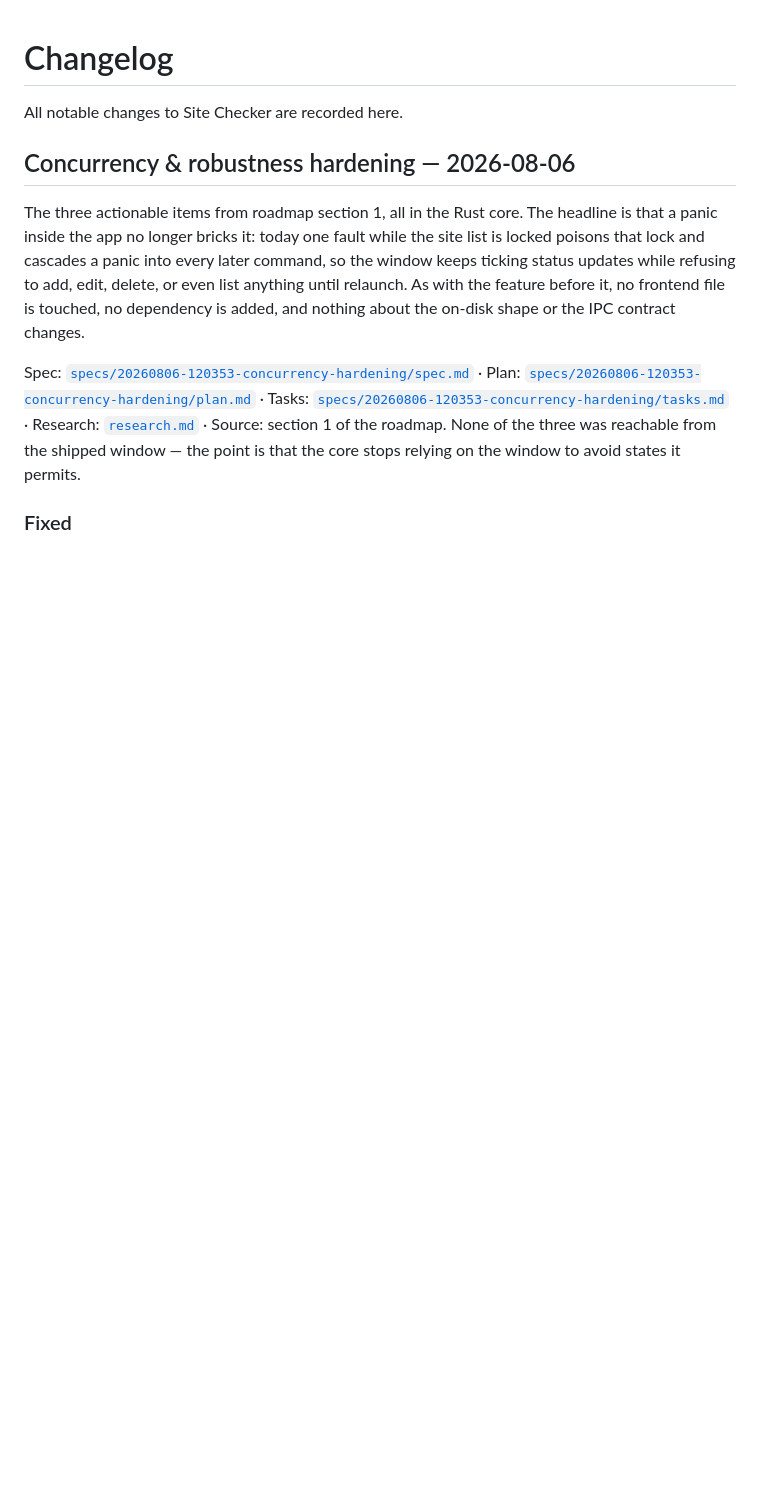
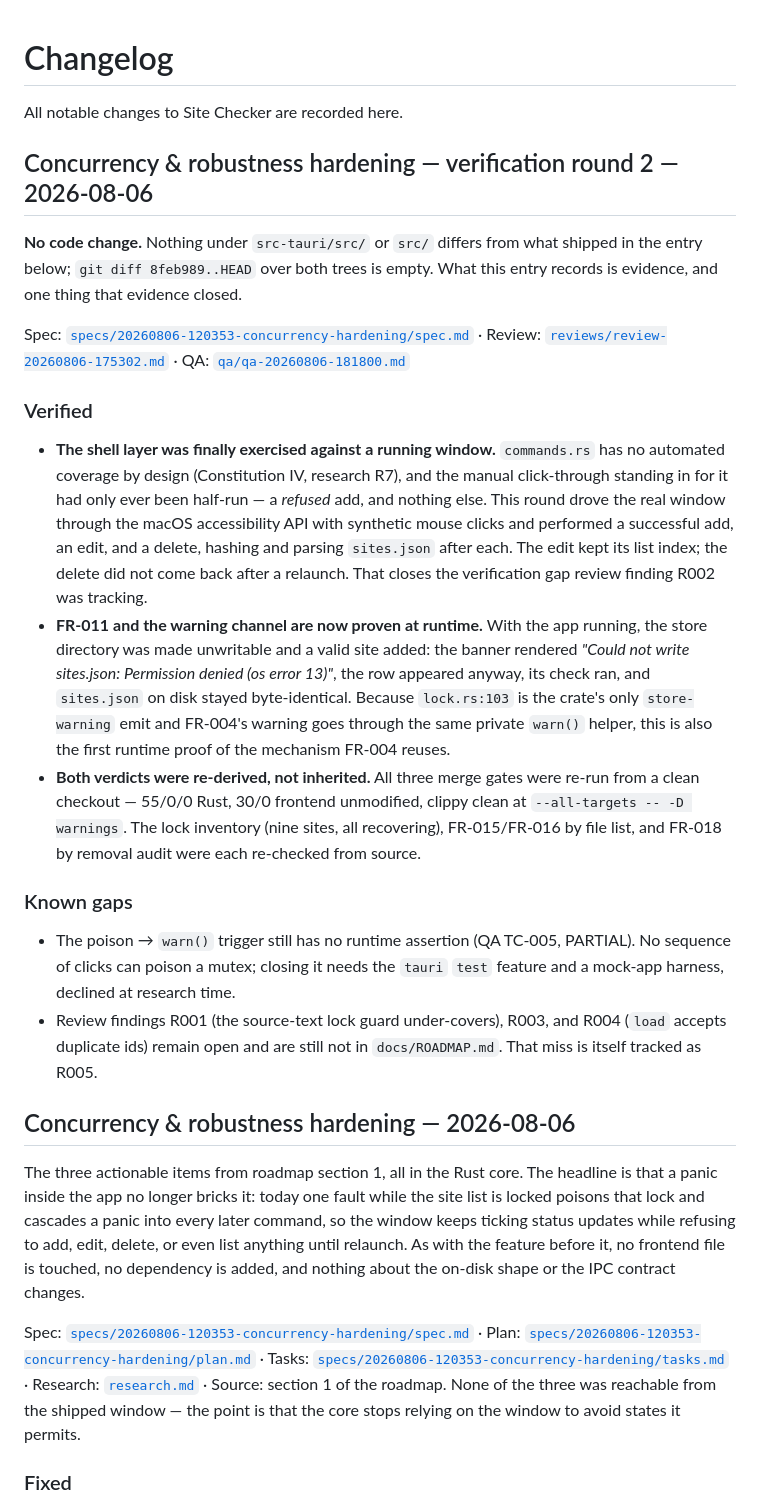
Before and after one commit to clintcparker/site-checker, a Markdown page: CHANGELOG.md, the part around the change. Rendered like a GitHub page; blank space fills up the shorter version.

Commit message:
docs: changelog entry for concurrency hardening verification round 2
Records the round honestly as a no-code-change entry: what it verified
(the add/edit/delete click-through against a running window, and FR-011
plus the store-warning channel at runtime), and what it left open (QA
TC-005's poison trigger, and review findings R001/R003/R004 still absent
from the roadmap).

Co-Authored-By: Claude Opus 5 (1M context) <noreply@anthropic.com>

```diff
--- a/CHANGELOG.md
+++ b/CHANGELOG.md
@@ -1,6 +1,48 @@
 # Changelog
 
 All notable changes to Site Checker are recorded here.
+
+## Concurrency & robustness hardening — verification round 2 — 2026-08-06
+
+**No code change.** Nothing under `src-tauri/src/` or `src/` differs from what
+shipped in the entry below; `git diff 8feb989..HEAD` over both trees is empty.
+What this entry records is evidence, and one thing that evidence closed.
+
+Spec: [`specs/20260806-120353-concurrency-hardening/spec.md`](specs/20260806-120353-concurrency-hardening/spec.md) ·
+Review: [`reviews/review-20260806-175302.md`](specs/20260806-120353-concurrency-hardening/reviews/review-20260806-175302.md) ·
+QA: [`qa/qa-20260806-181800.md`](specs/20260806-120353-concurrency-hardening/qa/qa-20260806-181800.md)
+
+### Verified
+
+- **The shell layer was finally exercised against a running window.** `commands.rs`
+  has no automated coverage by design (Constitution IV, research R7), and the manual
+  click-through standing in for it had only ever been half-run — a *refused* add, and
+  nothing else. This round drove the real window through the macOS accessibility API
+  with synthetic mouse clicks and performed a successful add, an edit, and a delete,
+  hashing and parsing `sites.json` after each. The edit kept its list index; the
+  delete did not come back after a relaunch. That closes the verification gap review
+  finding R002 was tracking.
+- **FR-011 and the warning channel are now proven at runtime.** With the app running,
+  the store directory was made unwritable and a valid site added: the banner rendered
+  *"Could not write sites.json: Permission denied (os error 13)"*, the row appeared
+  anyway, its check ran, and `sites.json` on disk stayed byte-identical. Because
+  `lock.rs:103` is the crate's only `store-warning` emit and FR-004's warning goes
+  through the same private `warn()` helper, this is also the first runtime proof of
+  the mechanism FR-004 reuses.
+- **Both verdicts were re-derived, not inherited.** All three merge gates were re-run
+  from a clean checkout — 55/0/0 Rust, 30/0 frontend unmodified, clippy clean at
+  `--all-targets -- -D warnings`. The lock inventory (nine sites, all recovering),
+  FR-015/FR-016 by file list, and FR-018 by removal audit were each re-checked from
+  source.
+
+### Known gaps
+
+- The poison → `warn()` trigger still has no runtime assertion (QA TC-005, PARTIAL).
+  No sequence of clicks can poison a mutex; closing it needs the `tauri` `test`
+  feature and a mock-app harness, declined at research time.
+- Review findings R001 (the source-text lock guard under-covers), R003, and R004
+  (`load` accepts duplicate ids) remain open and are still not in `docs/ROADMAP.md`.
+  That miss is itself tracked as R005.
 
 ## Concurrency & robustness hardening — 2026-08-06
 
```
